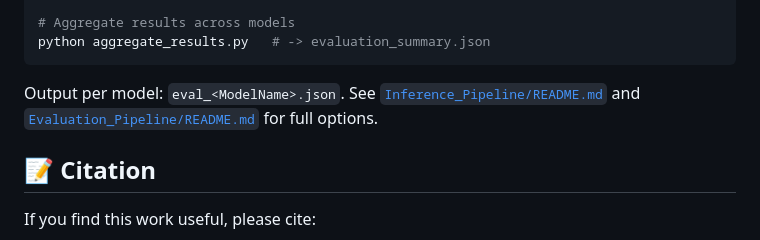
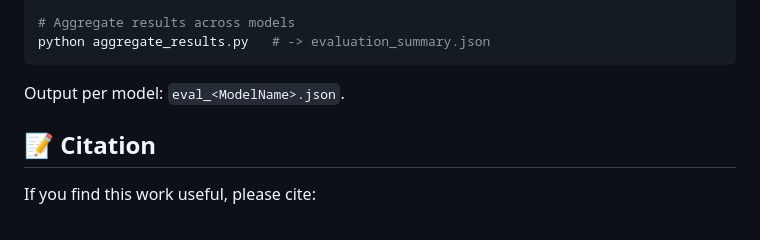
Before and after one commit to FudanCVL/Unison, a Markdown page: README.md, the part around the change. Rendered like a GitHub page.

````diff
--- a/README.md
+++ b/README.md
@@ -227,7 +227,7 @@ JUDGE_BACKEND=api OPENAI_API_KEY=sk-... MODELS=UniWorld-V1 ./run_evaluate_unison
 python aggregate_results.py   # -> evaluation_summary.json
 ```
 
-Output per model: `eval_<ModelName>.json`. See [`Inference_Pipeline/README.md`](Inference_Pipeline/README.md) and [`Evaluation_Pipeline/README.md`](Evaluation_Pipeline/README.md) for full options.
+Output per model: `eval_<ModelName>.json`.
 
 ## 📝 Citation
 
````
